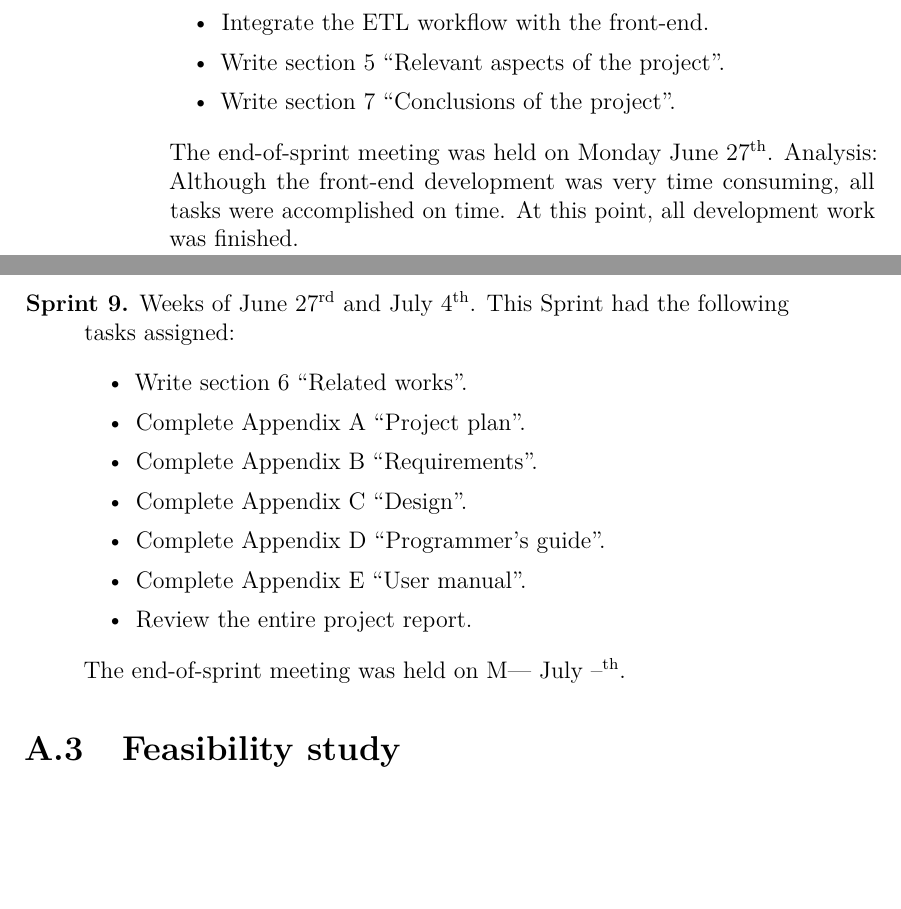
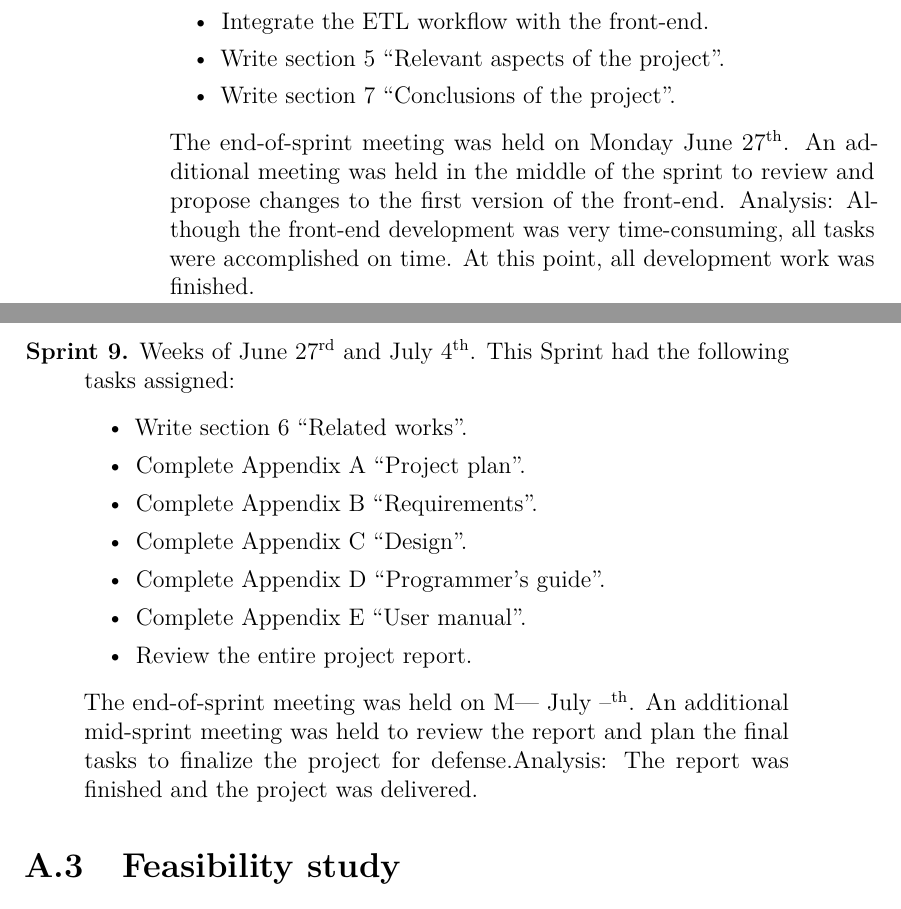
Before and after one commit to AdrianRiesco/Masters-Thesis-on-Big-Data, a LaTeX thesis (doc/memoria.tex, which reads doc/tex/A_Project_Plan.tex): two parts of pages 58 and 59 of 83, joined at a grey line, cut so that both start at the same text, the shorter picture padded with empty space. Compiled offline with pdfLaTeX.

Commit message:
Minor changes

```diff
--- a/doc/tex/A_Project_Plan.tex
+++ b/doc/tex/A_Project_Plan.tex
@@ -82,7 +82,7 @@
 		\item Write section 5 ``Relevant aspects of the project''.
 		\item Write section 7 ``Conclusions of the project''.
 	\end{itemize}
-	The end-of-sprint meeting was held on Monday June 27\textsuperscript{th}. Analysis: Although the front-end development was very time consuming, all tasks were accomplished on time. At this point, all development work was finished.
+	The end-of-sprint meeting was held on Monday June 27\textsuperscript{th}. An additional meeting was held in the middle of the sprint to review and propose changes to the first version of the front-end. Analysis: Although the front-end development was very time-consuming, all tasks were accomplished on time. At this point, all development work was finished.
 	\item[Sprint 9.] Weeks of June 27\textsuperscript{rd} and July 4\textsuperscript{th}. This Sprint had the following tasks assigned:
 	\begin{itemize}
 		\item Write section 6 ``Related works''.
@@ -93,7 +93,7 @@
 		\item Complete Appendix E ``User manual''.
 		\item Review the entire project report.
 	\end{itemize}
-	The end-of-sprint meeting was held on M--- July --\textsuperscript{th}.
+	The end-of-sprint meeting was held on M--- July --\textsuperscript{th}. An additional mid-sprint meeting was held to review the report and plan the final tasks to finalize the project for defense.Analysis: The report was finished and the project was delivered.
 \end{description}
 
 \section{Feasibility study}
```
